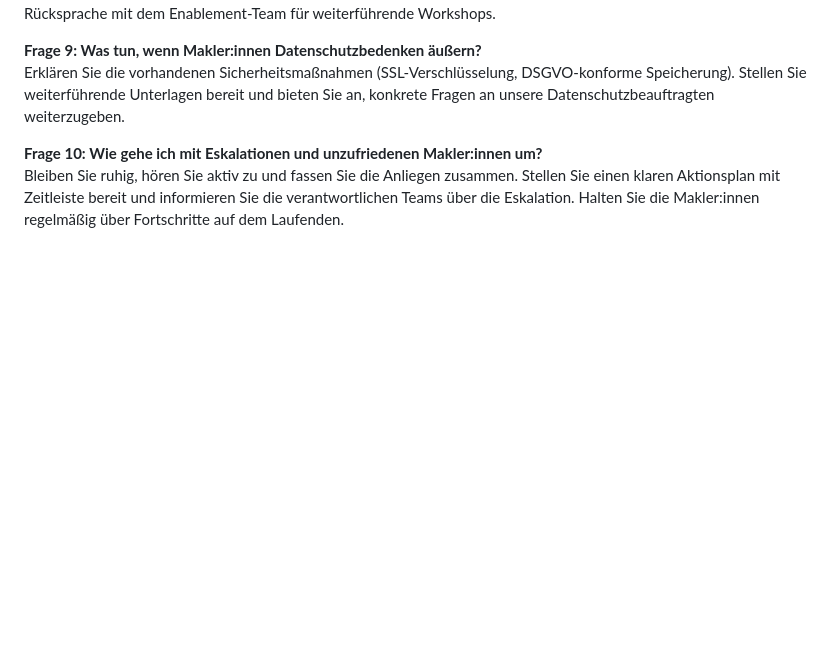
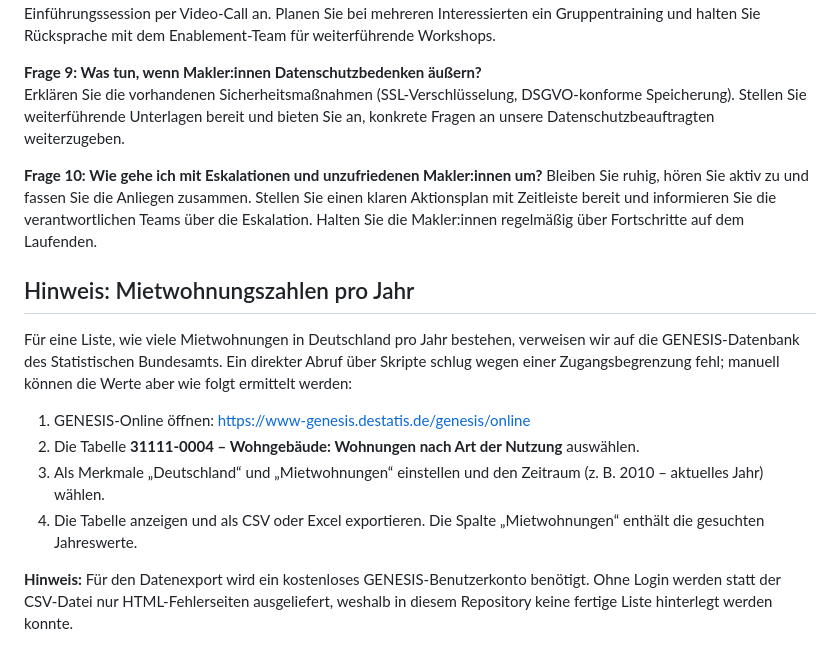
Before and after one commit to immogpu/testcode, a Markdown page: README.md, the part around the change. GitHub-like rendering; blank space fills up the shorter version.

Commit message:
Document manual steps for retrieving yearly rental apartment data

```diff
--- a/README.md
+++ b/README.md
@@ -31,3 +31,14 @@ Erklären Sie die vorhandenen Sicherheitsmaßnahmen (SSL-Verschlüsselung, DSGVO
 
 **Frage 10: Wie gehe ich mit Eskalationen und unzufriedenen Makler:innen um?**
 Bleiben Sie ruhig, hören Sie aktiv zu und fassen Sie die Anliegen zusammen. Stellen Sie einen klaren Aktionsplan mit Zeitleiste bereit und informieren Sie die verantwortlichen Teams über die Eskalation. Halten Sie die Makler:innen regelmäßig über Fortschritte auf dem Laufenden.
+
+## Hinweis: Mietwohnungszahlen pro Jahr
+
+Für eine Liste, wie viele Mietwohnungen in Deutschland pro Jahr bestehen, verweisen wir auf die GENESIS-Datenbank des Statistischen Bundesamts. Ein direkter Abruf über Skripte schlug wegen einer Zugangsbegrenzung fehl; manuell können die Werte aber wie folgt ermittelt werden:
+
+1. GENESIS-Online öffnen: <https://www-genesis.destatis.de/genesis/online>
+2. Die Tabelle **31111-0004 – Wohngebäude: Wohnungen nach Art der Nutzung** auswählen.
+3. Als Merkmale „Deutschland“ und „Mietwohnungen“ einstellen und den Zeitraum (z. B. 2010 – aktuelles Jahr) wählen.
+4. Die Tabelle anzeigen und als CSV oder Excel exportieren. Die Spalte „Mietwohnungen“ enthält die gesuchten Jahreswerte.
+
+**Hinweis:** Für den Datenexport wird ein kostenloses GENESIS-Benutzerkonto benötigt. Ohne Login werden statt der CSV-Datei nur HTML-Fehlerseiten ausgeliefert, weshalb in diesem Repository keine fertige Liste hinterlegt werden konnte.
```
